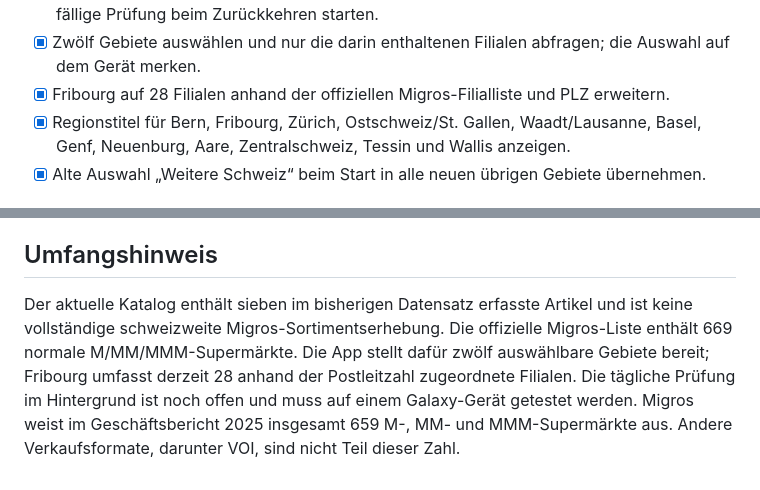
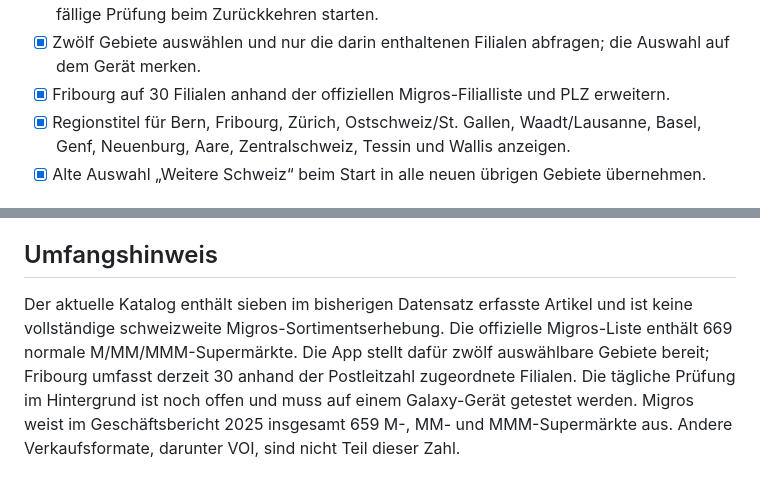
Before and after one commit to gutschnertim-droid/gutschnertim-droid-pokemon-card-finder, a Markdown page: android-local/TODO.md, 2 parts joined by grey strips. Drawn GitHub-style.

Commit message:
Korrigiere Android-To-do auf 30 Fribourg-Filialen

```diff
--- a/android-local/TODO.md
+++ b/android-local/TODO.md
@@ -18,7 +18,7 @@
 - [x] Nach erfolgreichem Build einen stabilen Direktlink zur APK und zur ZIP-Datei mit der APK bereitstellen.
 - [x] Bestände automatisch alle vier Stunden neu abfragen, wenn die App geöffnet ist; eine fällige Prüfung beim Zurückkehren starten.
 - [x] Zwölf Gebiete auswählen und nur die darin enthaltenen Filialen abfragen; die Auswahl auf dem Gerät merken.
-- [x] Fribourg auf 28 Filialen anhand der offiziellen Migros-Filialliste und PLZ erweitern.
+- [x] Fribourg auf 30 Filialen anhand der offiziellen Migros-Filialliste und PLZ erweitern.
 - [x] Regionstitel für Bern, Fribourg, Zürich, Ostschweiz/St. Gallen, Waadt/Lausanne, Basel, Genf, Neuenburg, Aare, Zentralschweiz, Tessin und Wallis anzeigen.
 - [x] Alte Auswahl „Weitere Schweiz“ beim Start in alle neuen übrigen Gebiete übernehmen.
 
@@ -39,4 +39,4 @@
 
 ## Umfangshinweis
 
-Der aktuelle Katalog enthält sieben im bisherigen Datensatz erfasste Artikel und ist keine vollständige schweizweite Migros-Sortimentserhebung. Die offizielle Migros-Liste enthält 669 normale M/MM/MMM-Supermärkte. Die App stellt dafür zwölf auswählbare Gebiete bereit; Fribourg umfasst derzeit 28 anhand der Postleitzahl zugeordnete Filialen. Die tägliche Prüfung im Hintergrund ist noch offen und muss auf einem Galaxy-Gerät getestet werden. Migros weist im Geschäftsbericht 2025 insgesamt 659 M-, MM- und MMM-Supermärkte aus. Andere Verkaufsformate, darunter VOI, sind nicht Teil dieser Zahl.
+Der aktuelle Katalog enthält sieben im bisherigen Datensatz erfasste Artikel und ist keine vollständige schweizweite Migros-Sortimentserhebung. Die offizielle Migros-Liste enthält 669 normale M/MM/MMM-Supermärkte. Die App stellt dafür zwölf auswählbare Gebiete bereit; Fribourg umfasst derzeit 30 anhand der Postleitzahl zugeordnete Filialen. Die tägliche Prüfung im Hintergrund ist noch offen und muss auf einem Galaxy-Gerät getestet werden. Migros weist im Geschäftsbericht 2025 insgesamt 659 M-, MM- und MMM-Supermärkte aus. Andere Verkaufsformate, darunter VOI, sind nicht Teil dieser Zahl.
```
